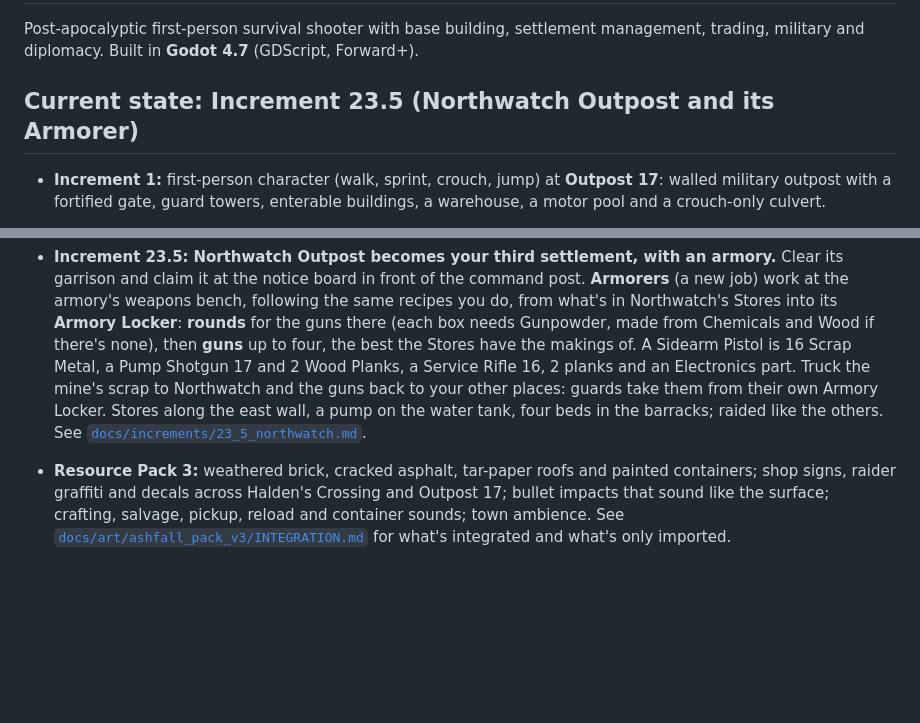
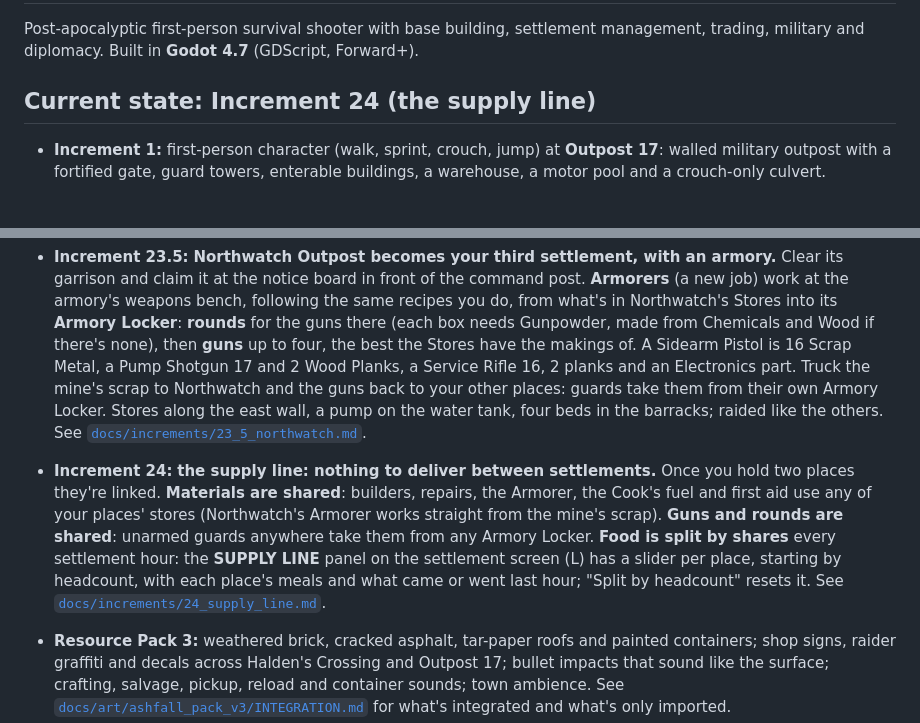
Before and after one commit to debacamedia/Ashfall-Reclamation, a Markdown page: README.md, 2 parts joined by grey strips. Drawn GitHub-style; blank space fills up the shorter version.

```diff
--- a/README.md
+++ b/README.md
@@ -2,7 +2,7 @@
 
 Post-apocalyptic first-person survival shooter with base building, settlement management, trading, military and diplomacy. Built in **Godot 4.7** (GDScript, Forward+).
 
-## Current state: Increment 23.5 (Northwatch Outpost and its Armorer)
+## Current state: Increment 24 (the supply line)
 - **Increment 1:** first-person character (walk, sprint, crouch, jump) at **Outpost 17**: walled military outpost with a fortified gate, guard towers, enterable buildings, a warehouse, a motor pool and a crouch-only culvert.
 - **Increment 2:** service rifle (full-auto, reload, recoil, spread, muzzle flash, bullet holes), reusable `HealthComponent`, and a **firing range** east of the gate.
 - **Increment 3:** player health, fall damage, burning barrels, a 6 m range tower, damage feedback, death screen, and respawn via `GameMode`.
@@ -46,6 +46,7 @@ Post-apocalyptic first-person survival shooter with base building, settlement ma
 - **Increment 22.1:** **from the playtest of 22.** The settlement screen shows **each settler's health** (a bar, "74 / 100", or Down). **Bandages and Medkits left in the stores** get used: the hurt patch themselves up, and once a raid is over the wounded are helped up by whoever's standing. **Holding E helps build every kind of site**, not just guard posts (reach used to be measured to the middle of the outline), and **keeps helping while you hold it**. **Settlers and raiders get up stairs**: a guard tower's stair is solid underneath, wider, with handrails, and boarded in below the deck, so **guards reach their towers**; your own wooden stairs are solid underneath too; settlers and raiders step up anything a hand high. Fixed underneath: rebuilt navmesh tiles weren't always reaching the navigation server, so new buildings could be missing from paths. See [`docs/increments/22_1_health_and_stairs.md`](docs/increments/22_1_health_and_stairs.md).
 - **Increment 23:** **Black Ridge Mine becomes your second settlement.** Clear its raiders and claim it at the notice board by the road. **Miners** (a new job) dig **2 Scrap Metal an hour** each into the **Mine Stores**, at the four rock faces down the tunnel. The mine has no fields, so **food comes by truck**: settlers now eat cooked dishes left in the stores, not only the fridge. A hand pump on the old well, an Armory Locker in the mine office, four beds in the bunkhouse. **Old Jeb** stays at the mine once it's yours (survivors go to the nearest place with a bed). The **settlement screen (L)** opens on the place you're at, with a **tab for each** of your places. **Raiders come for the mine** like the farm. See [`docs/increments/23_black_ridge.md`](docs/increments/23_black_ridge.md).
 - **Increment 23.5:** **Northwatch Outpost becomes your third settlement, with an armory.** Clear its garrison and claim it at the notice board in front of the command post. **Armorers** (a new job) work at the armory's weapons bench, following the same recipes you do, from what's in Northwatch's Stores into its **Armory Locker**: **rounds** for the guns there (each box needs Gunpowder, made from Chemicals and Wood if there's none), then **guns** up to four, the best the Stores have the makings of. A Sidearm Pistol is 16 Scrap Metal, a Pump Shotgun 17 and 2 Wood Planks, a Service Rifle 16, 2 planks and an Electronics part. Truck the mine's scrap to Northwatch and the guns back to your other places: guards take them from their own Armory Locker. Stores along the east wall, a pump on the water tank, four beds in the barracks; raided like the others. See [`docs/increments/23_5_northwatch.md`](docs/increments/23_5_northwatch.md).
+- **Increment 24:** **the supply line: nothing to deliver between settlements.** Once you hold two places they're linked. **Materials are shared**: builders, repairs, the Armorer, the Cook's fuel and first aid use any of your places' stores (Northwatch's Armorer works straight from the mine's scrap). **Guns and rounds are shared**: unarmed guards anywhere take them from any Armory Locker. **Food is split by shares** every settlement hour: the **SUPPLY LINE** panel on the settlement screen (L) has a slider per place, starting by headcount, with each place's meals and what came or went last hour; "Split by headcount" resets it. See [`docs/increments/24_supply_line.md`](docs/increments/24_supply_line.md).
 - **Resource Pack 3:** weathered brick, cracked asphalt, tar-paper roofs and painted containers; shop signs, raider graffiti and decals across Halden's Crossing and Outpost 17; bullet impacts that sound like the surface; crafting, salvage, pickup, reload and container sounds; town ambience. See [`docs/art/ashfall_pack_v3/INTEGRATION.md`](docs/art/ashfall_pack_v3/INTEGRATION.md) for what's integrated and what's only imported.
 
 ## Run it
```
Also changed, not shown: docs/increments/24_supply_line.md (added, +107 -0 lines), docs/screenshots/24_armed_from_northwatch.jpg (added), docs/screenshots/24_by_headcount.jpg (added), docs/screenshots/24_mine_share.jpg (added), docs/screenshots/24_supply_line.jpg (added), 6 other files.
